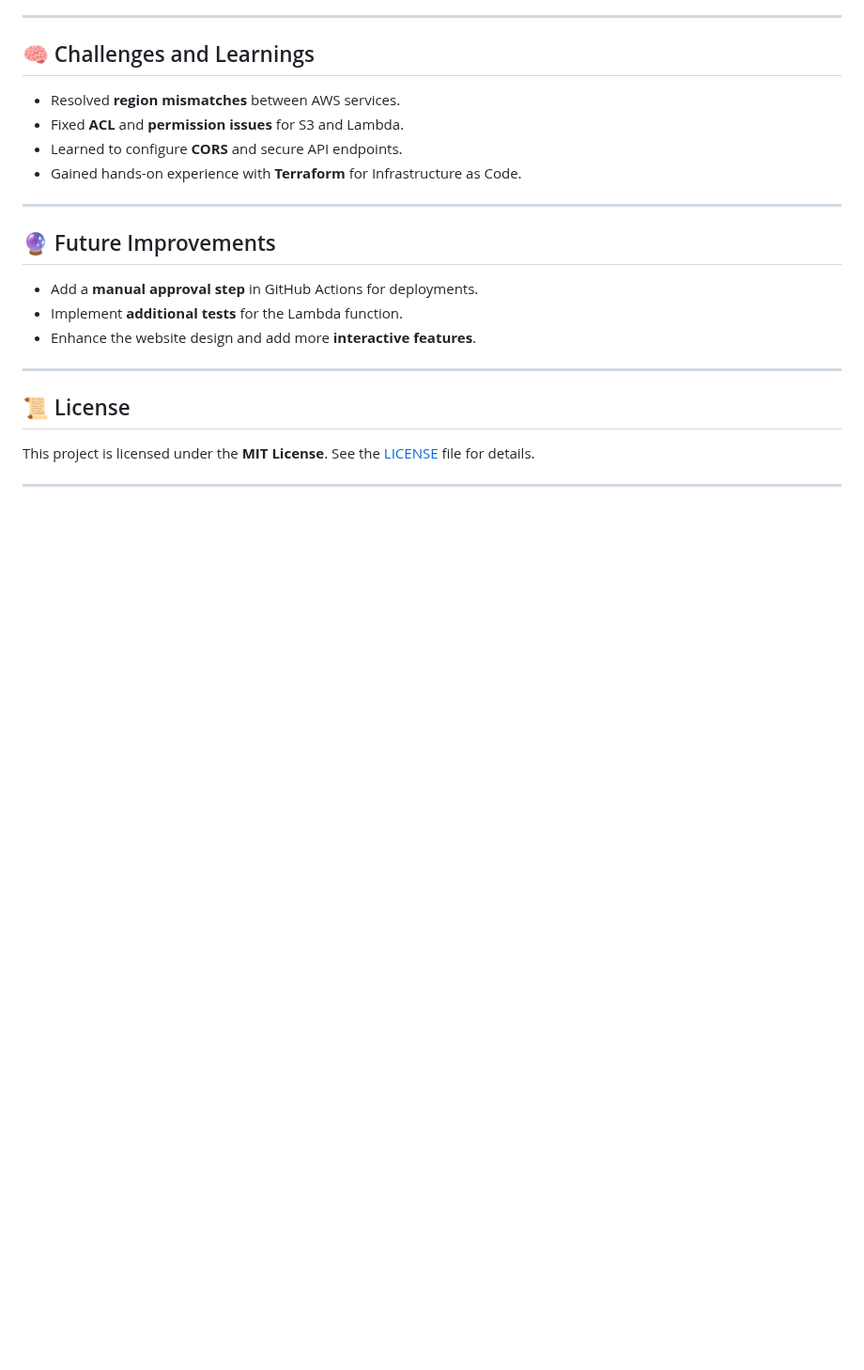
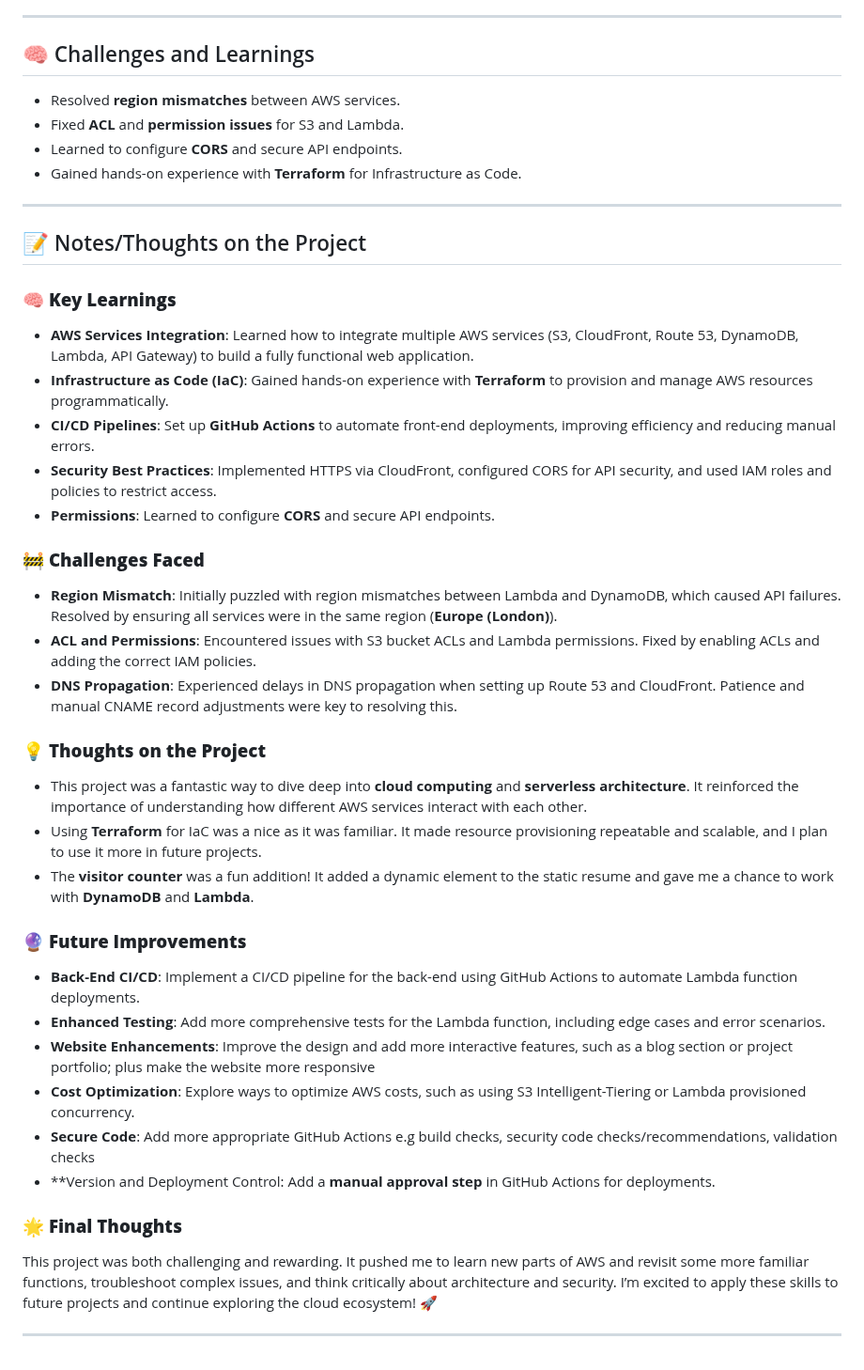
Before and after one commit to Tayya-D/Cloud-Resume-Challenge, a Markdown page: README.md, the part around the change. Shown at 94% size. Rendered like a GitHub page; blank space fills up the shorter version.

```diff
--- a/README.md
+++ b/README.md
@@ -126,14 +126,35 @@ Below is the architecture diagram for the project:
 
 ---
 
-## 🔮 Future Improvements
-- Add a **manual approval step** in GitHub Actions for deployments.
-- Implement **additional tests** for the Lambda function.
-- Enhance the website design and add more **interactive features**.
+## 📝 Notes/Thoughts on the Project
+
+### 🧠 **Key Learnings**
+- **AWS Services Integration**: Learned how to integrate multiple AWS services (S3, CloudFront, Route 53, DynamoDB, Lambda, API Gateway) to build a fully functional web application.
+- **Infrastructure as Code (IaC)**: Gained hands-on experience with **Terraform** to provision and manage AWS resources programmatically.
+- **CI/CD Pipelines**: Set up **GitHub Actions** to automate front-end deployments, improving efficiency and reducing manual errors.
+- **Security Best Practices**: Implemented HTTPS via CloudFront, configured CORS for API security, and used IAM roles and policies to restrict access.
+- **Permissions**: Learned to configure **CORS** and secure API endpoints.
+
+
+### 🚧 **Challenges Faced**
+- **Region Mismatch**: Initially puzzled with region mismatches between Lambda and DynamoDB, which caused API failures. Resolved by ensuring all services were in the same region (**Europe (London)**).
+- **ACL and Permissions**: Encountered issues with S3 bucket ACLs and Lambda permissions. Fixed by enabling ACLs and adding the correct IAM policies.
+- **DNS Propagation**: Experienced delays in DNS propagation when setting up Route 53 and CloudFront. Patience and manual CNAME record adjustments were key to resolving this.
+
+### 💡 **Thoughts on the Project**
+- This project was a fantastic way to dive deep into **cloud computing** and **serverless architecture**. It reinforced the importance of understanding how different AWS services interact with each other.
+- Using **Terraform** for IaC was a nice as it was familiar. It made resource provisioning repeatable and scalable, and I plan to use it more in future projects.
+- The **visitor counter** was a fun addition! It added a dynamic element to the static resume and gave me a chance to work with **DynamoDB** and **Lambda**.
+
+### 🔮 **Future Improvements**
+- **Back-End CI/CD**: Implement a CI/CD pipeline for the back-end using GitHub Actions to automate Lambda function deployments.
+- **Enhanced Testing**: Add more comprehensive tests for the Lambda function, including edge cases and error scenarios.
+- **Website Enhancements**: Improve the design and add more interactive features, such as a blog section or project portfolio; plus make the website more responsive
+- **Cost Optimization**: Explore ways to optimize AWS costs, such as using S3 Intelligent-Tiering or Lambda provisioned concurrency.
+- **Secure Code**: Add more appropriate GitHub Actions e.g build checks, security code checks/recommendations, validation checks
+- **Version and Deployment Control: Add a **manual approval step** in GitHub Actions for deployments.
+
+### 🌟 **Final Thoughts**
+This project was both challenging and rewarding. It pushed me to learn new parts of AWS and revisit some more familiar functions, troubleshoot complex issues, and think critically about architecture and security. I’m excited to apply these skills to future projects and continue exploring the cloud ecosystem! 🚀
 
 ---
-
-## 📜 License
-This project is licensed under the **MIT License**. See the [LICENSE](LICENSE) file for details.
-
----
```
